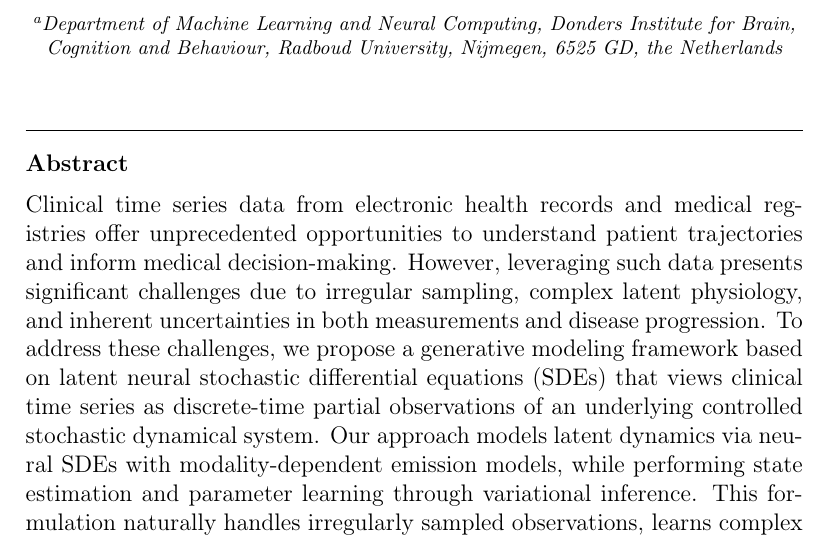
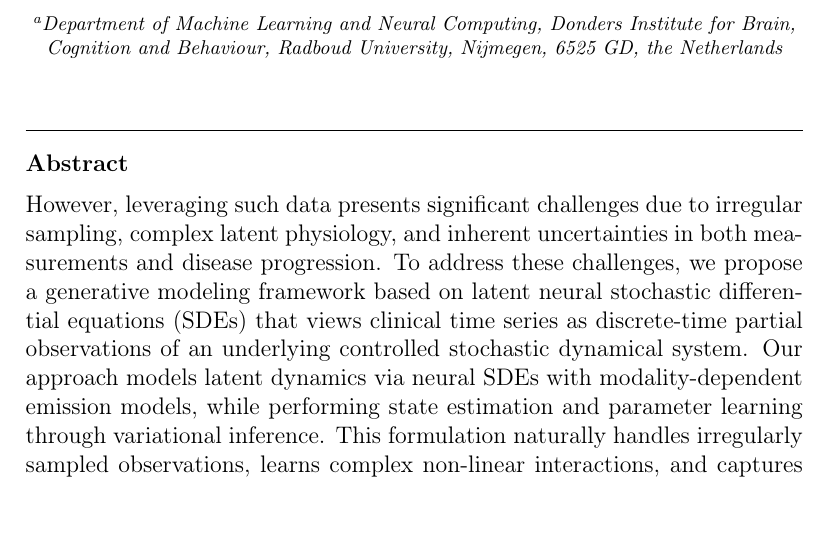
Before and after one commit to muhammadaslani/LSDE_clinical_timeseries_paper_revision, a LaTeX paper (main_revised.tex): part of page 3 of 38, cut so that both start at the same text. Compiled offline with pdfLaTeX.

Commit message:
Update abstract and add .gitignore
- Remove opening sentence from abstract in main_revised.tex
- Add .gitignore to exclude LaTeX build artifacts

```diff
--- a/main_revised.tex
+++ b/main_revised.tex
@@ -126,7 +126,7 @@
 %% Abstract
 \begin{abstract}
 %% Text of abstract
-Clinical time series data from electronic health records and medical registries offer unprecedented opportunities to understand patient trajectories and inform medical decision-making. However, leveraging such data presents significant challenges due to irregular sampling, complex latent physiology, and inherent uncertainties in both measurements and disease progression.  To address these challenges, we propose a generative modeling framework based on latent neural stochastic differential equations (SDEs) that views clinical time series as discrete-time partial observations of an underlying controlled stochastic dynamical system. Our approach models latent dynamics via neural SDEs with modality-dependent emission models, while performing state estimation and parameter learning through variational inference. This formulation naturally handles irregularly sampled observations, learns complex non-linear interactions, and captures the stochasticity of disease progression and measurement noise within a unified scalable probabilistic framework. We validate the framework on three complementary tasks: (i) individual treatment effect estimation using a simulated pharmacokinetic-pharmacodynamic (PKPD) model of lung cancer, (ii) probabilistic glucose forecasting using synthetic data from the Bergman Minimal Model, and (iii) probabilistic forecasting of physiological signals using real-world intensive care unit (ICU) data from 12,000 patients. Results show that our framework outperforms ordinary differential equation and long short-term memory baseline models in accuracy and uncertainty estimation. These results highlight its potential for enabling precise, uncertainty-aware predictions to support clinical decision-making.
+However, leveraging such data presents significant challenges due to irregular sampling, complex latent physiology, and inherent uncertainties in both measurements and disease progression.  To address these challenges, we propose a generative modeling framework based on latent neural stochastic differential equations (SDEs) that views clinical time series as discrete-time partial observations of an underlying controlled stochastic dynamical system. Our approach models latent dynamics via neural SDEs with modality-dependent emission models, while performing state estimation and parameter learning through variational inference. This formulation naturally handles irregularly sampled observations, learns complex non-linear interactions, and captures the stochasticity of disease progression and measurement noise within a unified scalable probabilistic framework. We validate the framework on three complementary tasks: (i) individual treatment effect estimation using a simulated pharmacokinetic-pharmacodynamic (PKPD) model of lung cancer, (ii) probabilistic glucose forecasting using synthetic data from the Bergman Minimal Model, and (iii) probabilistic forecasting of physiological signals using real-world intensive care unit (ICU) data from 12,000 patients. Results show that our framework outperforms ordinary differential equation and long short-term memory baseline models in accuracy and uncertainty estimation. These results highlight its potential for enabling precise, uncertainty-aware predictions to support clinical decision-making.
 \end{abstract}
 
 %%Graphical abstract
```
Also changed, not shown: 1 other file.
